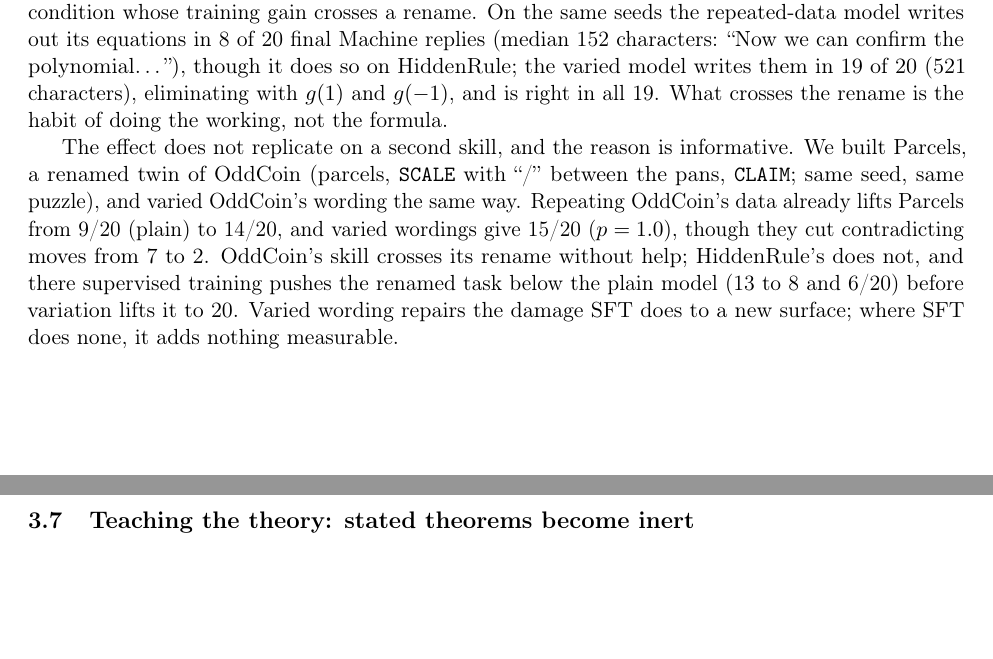
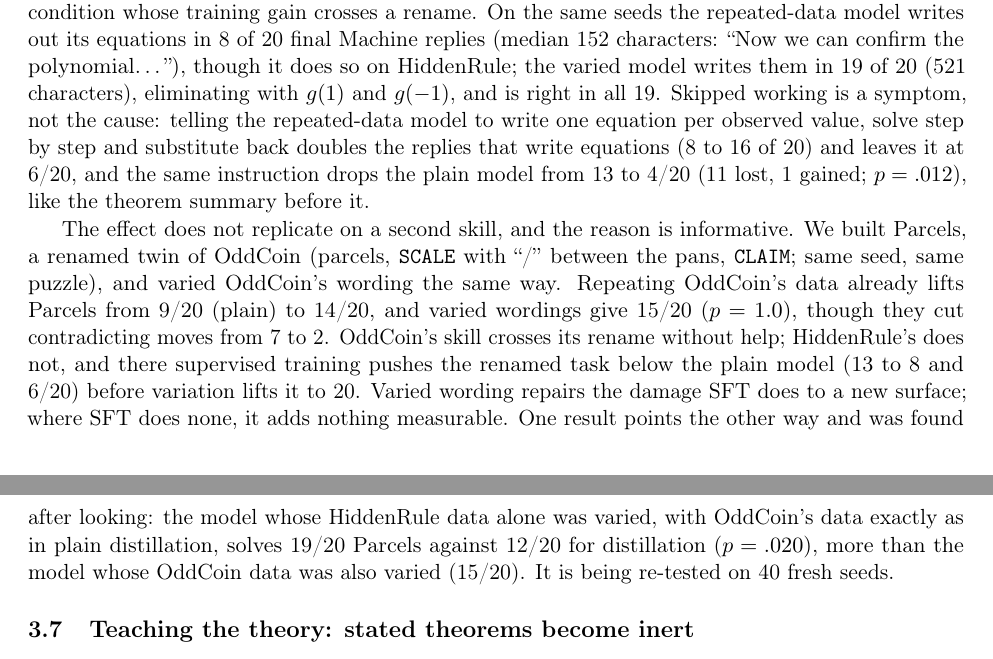
Before and after one commit to yingchen-coding/game-solving-paper, a LaTeX paper (paper/main.tex): two parts of pages 6 and 7 of 10, joined at a grey line, cut so that both start at the same text, the shorter picture padded with empty space. Compiled offline with pdfLaTeX.

Commit message:
Asking for the working does not rescue the renamed task; withdraw the working-habit explanation
The repeated-data model writes equations in twice as many replies when told to and still solves 6/20 Machine; the
plain model falls from 13 to 4/20. HiddenRule-only varied wordings lift Parcels to 19/20 against 12/20 for the same
OddCoin data; a fresh-seed replication is queued, and grpo.py is now in the one-model-at-a-time gate.

```diff
--- a/paper/main.tex
+++ b/paper/main.tex
@@ -306,8 +306,10 @@ alone gives 8/20. HiddenRule itself is 16/20 versus 12/20 ($p=.30$). The amount
 the unseen wording comes from the variety. This is the first condition whose training gain crosses a rename. On the same seeds the repeated-data model
 writes out its equations in 8 of 20 final Machine replies (median 152 characters: ``Now we can confirm the
 polynomial\ldots''), though it does so on HiddenRule; the varied model writes them in 19 of 20 (521 characters),
-eliminating with $g(1)$ and $g(-1)$, and is right in all 19. What crosses the rename is the habit of doing the
-working, not the formula.
+eliminating with $g(1)$ and $g(-1)$, and is right in all 19. Skipped working is a symptom, not the cause: telling
+the repeated-data model to write one equation per observed value, solve step by step and substitute back doubles
+the replies that write equations (8 to 16 of 20) and leaves it at 6/20, and the same instruction drops the plain
+model from 13 to 4/20 (11 lost, 1 gained; $p=.012$), like the theorem summary before it.
 
 The effect does not replicate on a second skill, and the reason is informative. We built Parcels, a renamed twin of
 OddCoin (parcels, \texttt{SCALE} with ``/'' between the pans, \texttt{CLAIM}; same seed, same puzzle), and varied
@@ -315,7 +317,10 @@ OddCoin's wording the same way. Repeating OddCoin's data already lifts Parcels f
 varied wordings give 15/20 ($p=1.0$), though they cut contradicting moves from 7 to 2. OddCoin's skill crosses its
 rename without help; HiddenRule's does not, and there supervised training pushes the renamed task below the plain
 model (13 to 8 and 6/20) before variation lifts it to 20. Varied wording repairs the damage SFT does to a new
-surface; where SFT does none, it adds nothing measurable.
+surface; where SFT does none, it adds nothing measurable. One result points the other way and was found after
+looking: the model whose HiddenRule data alone was varied, with OddCoin's data exactly as in plain distillation,
+solves 19/20 Parcels against 12/20 for distillation ($p=.020$), more than the model whose OddCoin data was also
+varied (15/20). It is being re-tested on 40 fresh seeds.
 
 \subsection{Teaching the theory: stated theorems become inert}
 Schools teach the theorem first and the word problems after. We wrote a five-chapter textbook in abstract
```
Also changed, not shown: REPORT.md (+5 -1 lines), paper/game-solving-paper.pdf, 8 other files.
